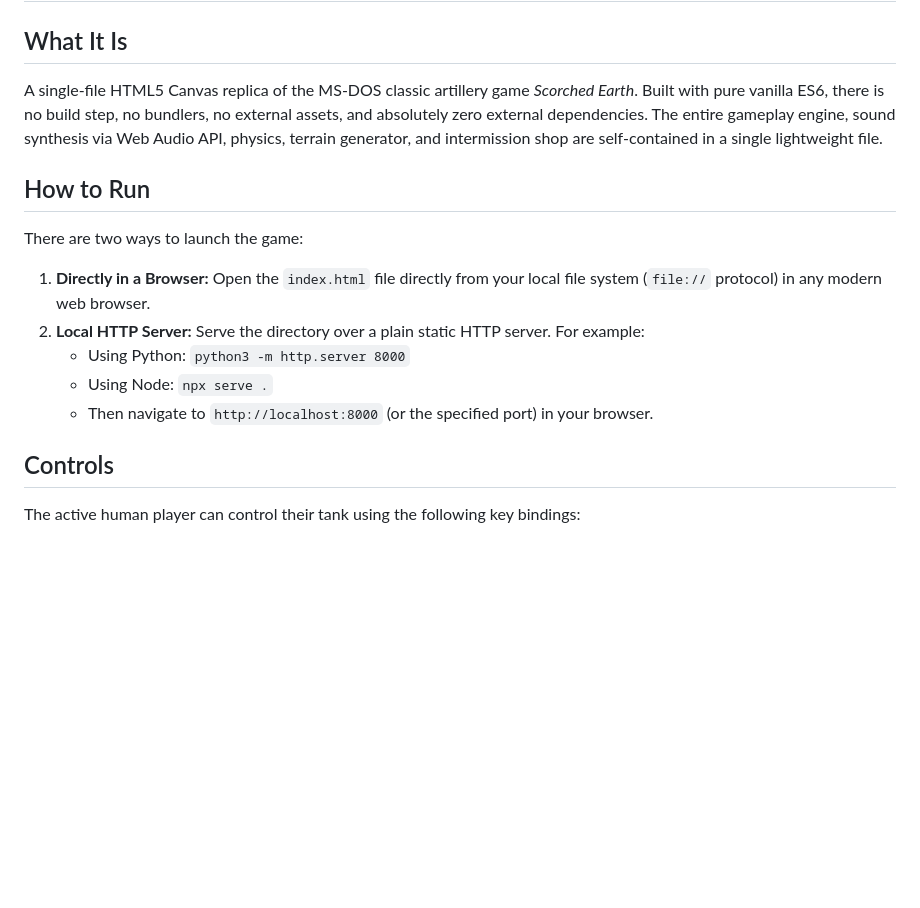
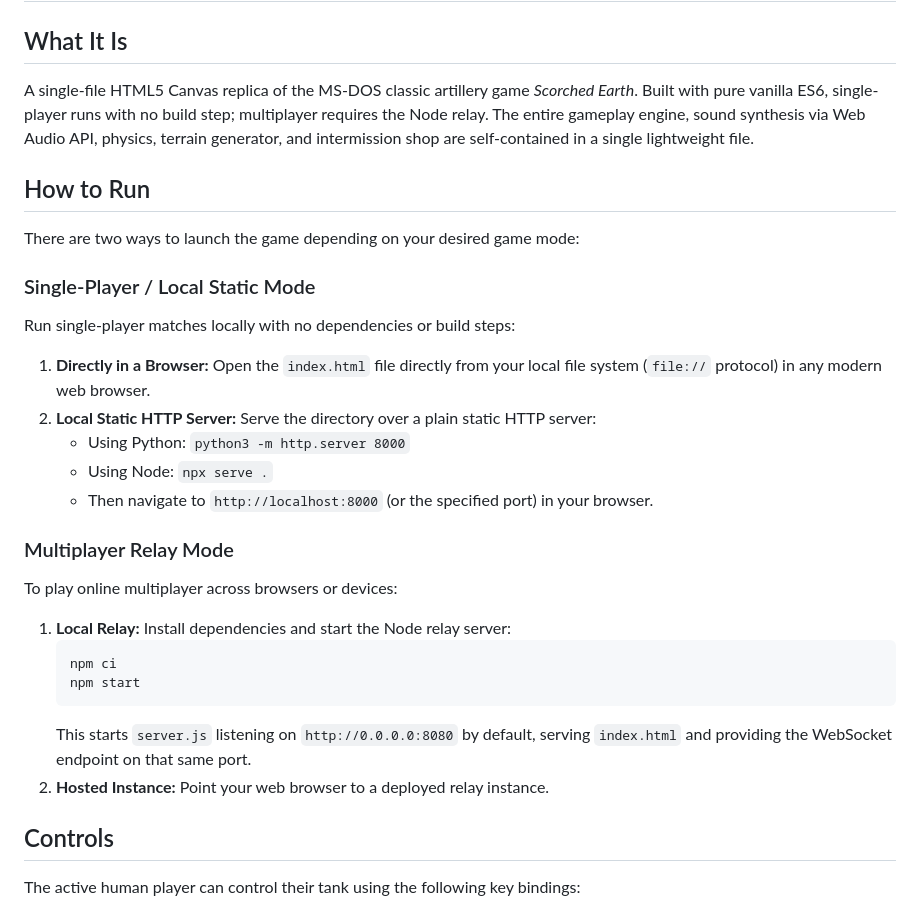
Before and after one commit to awfmilton/scorched-earth, a Markdown page: README.md, the part around the change. Drawn GitHub-style; blank space fills up the shorter version.

Commit message:
doc: correct inaccurate serverless claims in README (#236)
Clarify that while single-player runs with no external dependencies
or build steps, online multiplayer requires the Node relay server.
Update the "How to Run" section to distinctly document Single-Player
/ Local Static Mode and Multiplayer Relay Mode (`npm ci && npm start`).

Co-authored-by: google-labs-jules[bot] <161369871+google-labs-jules[bot]@users.noreply.github.com>

````diff
--- a/README.md
+++ b/README.md
@@ -1,15 +1,28 @@
 # Scorched Earth
 
 ## What It Is
-A single-file HTML5 Canvas replica of the MS-DOS classic artillery game *Scorched Earth*. Built with pure vanilla ES6, there is no build step, no bundlers, no external assets, and absolutely zero external dependencies. The entire gameplay engine, sound synthesis via Web Audio API, physics, terrain generator, and intermission shop are self-contained in a single lightweight file.
+A single-file HTML5 Canvas replica of the MS-DOS classic artillery game *Scorched Earth*. Built with pure vanilla ES6, single-player runs with no build step; multiplayer requires the Node relay. The entire gameplay engine, sound synthesis via Web Audio API, physics, terrain generator, and intermission shop are self-contained in a single lightweight file.
 
 ## How to Run
-There are two ways to launch the game:
+There are two ways to launch the game depending on your desired game mode:
+
+### Single-Player / Local Static Mode
+Run single-player matches locally with no dependencies or build steps:
 1. **Directly in a Browser:** Open the `index.html` file directly from your local file system (`file://` protocol) in any modern web browser.
-2. **Local HTTP Server:** Serve the directory over a plain static HTTP server. For example:
+2. **Local Static HTTP Server:** Serve the directory over a plain static HTTP server:
    * Using Python: `python3 -m http.server 8000`
    * Using Node: `npx serve .`
    * Then navigate to `http://localhost:8000` (or the specified port) in your browser.
+
+### Multiplayer Relay Mode
+To play online multiplayer across browsers or devices:
+1. **Local Relay:** Install dependencies and start the Node relay server:
+   ```bash
+   npm ci
+   npm start
+   ```
+   This starts `server.js` listening on `http://0.0.0.0:8080` by default, serving `index.html` and providing the WebSocket endpoint on that same port.
+2. **Hosted Instance:** Point your web browser to a deployed relay instance.
 
 ## Controls
 The active human player can control their tank using the following key bindings:
````
